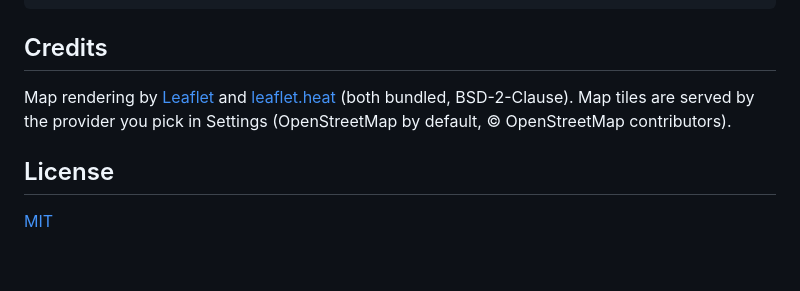
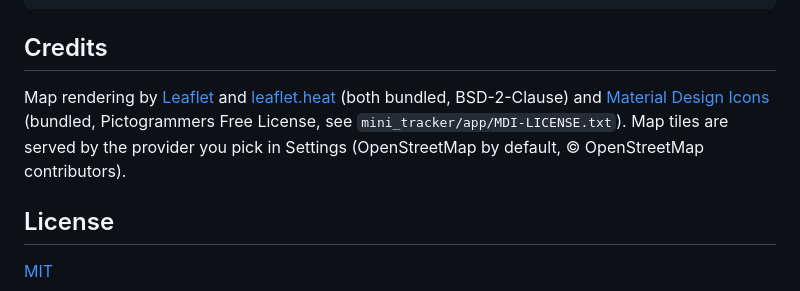
Before and after one commit to jonathangibson98/ha-mini-tracker, a Markdown page: README.md, the part around the change. Drawn GitHub-style; blank space fills up the shorter version.

```diff
--- a/README.md
+++ b/README.md
@@ -71,7 +71,8 @@ tests/         unit + end-to-end tests with a fake Home Assistant
 ## Credits
 
 Map rendering by [Leaflet](https://leafletjs.com) and [leaflet.heat](https://github.com/Leaflet/Leaflet.heat)
-(both bundled, BSD-2-Clause). Map tiles are served by the provider you pick in Settings
+(both bundled, BSD-2-Clause) and [Material Design Icons](https://pictogrammers.com/library/mdi/)
+(bundled, Pictogrammers Free License, see `mini_tracker/app/MDI-LICENSE.txt`). Map tiles are served by the provider you pick in Settings
 (OpenStreetMap by default, &copy; OpenStreetMap contributors).
 
 ## License
```
